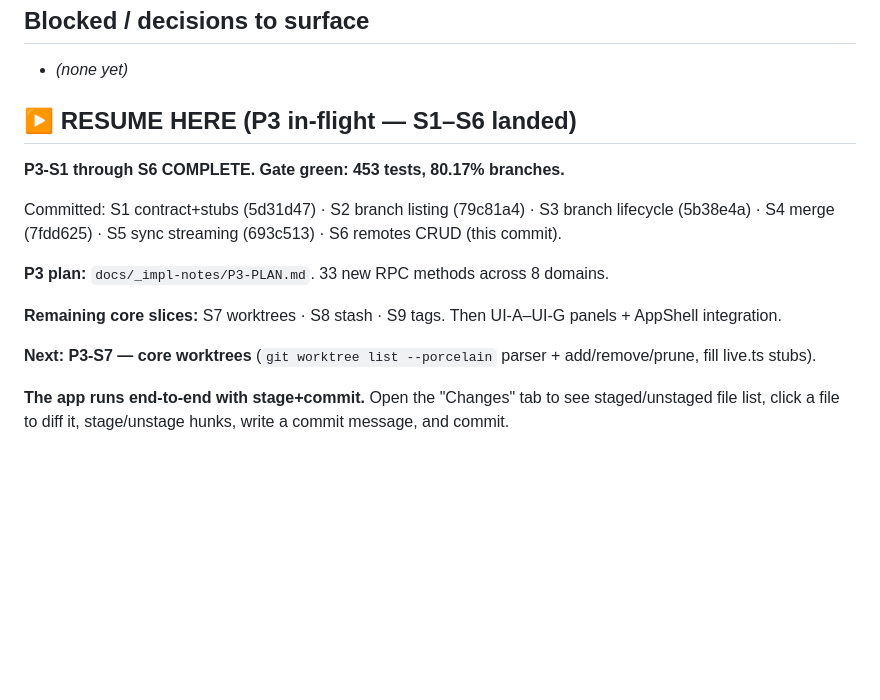
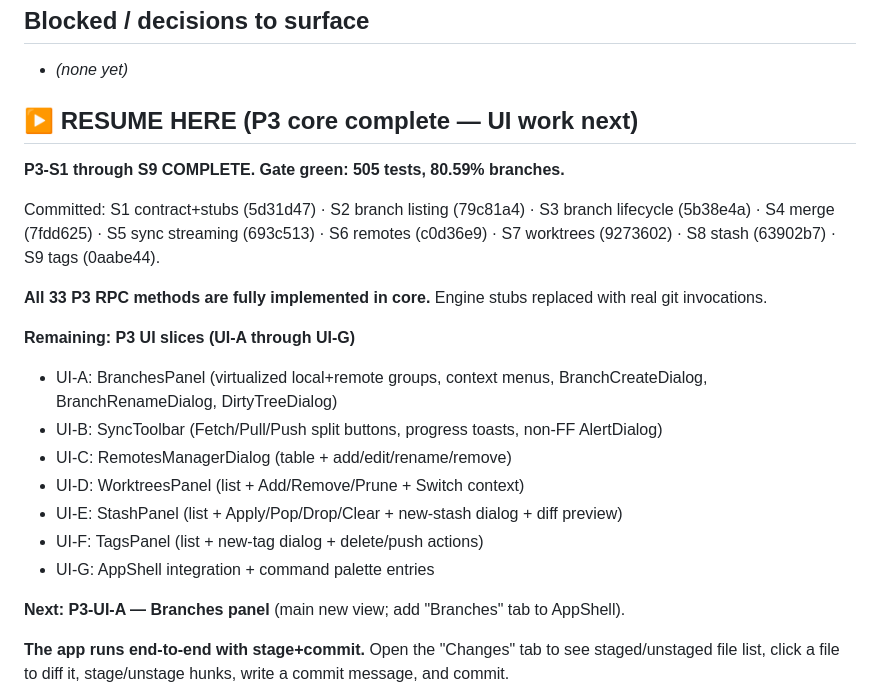
Before and after one commit to cbnsndwch/cbranch, a Markdown page: PROGRESS.md, the part around the change. GitHub-like rendering; blank space fills up the shorter version.

Commit message:
docs: log P3 core complete — S1-S9 done, 505 tests, 80.59% branches

```diff
--- a/PROGRESS.md
+++ b/PROGRESS.md
@@ -84,17 +84,24 @@ surfaces. It is not a separate milestone but a prerequisite for all future work.
 ## Blocked / decisions to surface
 - _(none yet)_
 
-## ▶ RESUME HERE (P3 in-flight — S1–S6 landed)
+## ▶ RESUME HERE (P3 core complete — UI work next)
 
-**P3-S1 through S6 COMPLETE. Gate green: 453 tests, 80.17% branches.**
+**P3-S1 through S9 COMPLETE. Gate green: 505 tests, 80.59% branches.**
 
-Committed: S1 contract+stubs (5d31d47) · S2 branch listing (79c81a4) · S3 branch lifecycle (5b38e4a) · S4 merge (7fdd625) · S5 sync streaming (693c513) · S6 remotes CRUD (this commit).
+Committed: S1 contract+stubs (5d31d47) · S2 branch listing (79c81a4) · S3 branch lifecycle (5b38e4a) · S4 merge (7fdd625) · S5 sync streaming (693c513) · S6 remotes (c0d36e9) · S7 worktrees (9273602) · S8 stash (63902b7) · S9 tags (0aabe44).
 
-**P3 plan:** `docs/_impl-notes/P3-PLAN.md`. 33 new RPC methods across 8 domains.
+**All 33 P3 RPC methods are fully implemented in core.** Engine stubs replaced with real git invocations.
 
-**Remaining core slices:** S7 worktrees · S8 stash · S9 tags. Then UI-A–UI-G panels + AppShell integration.
+**Remaining: P3 UI slices (UI-A through UI-G)**
+- UI-A: BranchesPanel (virtualized local+remote groups, context menus, BranchCreateDialog, BranchRenameDialog, DirtyTreeDialog)
+- UI-B: SyncToolbar (Fetch/Pull/Push split buttons, progress toasts, non-FF AlertDialog)
+- UI-C: RemotesManagerDialog (table + add/edit/rename/remove)
+- UI-D: WorktreesPanel (list + Add/Remove/Prune + Switch context)
+- UI-E: StashPanel (list + Apply/Pop/Drop/Clear + new-stash dialog + diff preview)
+- UI-F: TagsPanel (list + new-tag dialog + delete/push actions)
+- UI-G: AppShell integration + command palette entries
 
-**Next: P3-S7 — core worktrees** (`git worktree list --porcelain` parser + add/remove/prune, fill live.ts stubs).
+**Next: P3-UI-A — Branches panel** (main new view; add "Branches" tab to AppShell).
 
 **The app runs end-to-end with stage+commit.** Open the "Changes" tab to see staged/unstaged file list, click a file to diff it, stage/unstage hunks, write a commit message, and commit.
 
```
